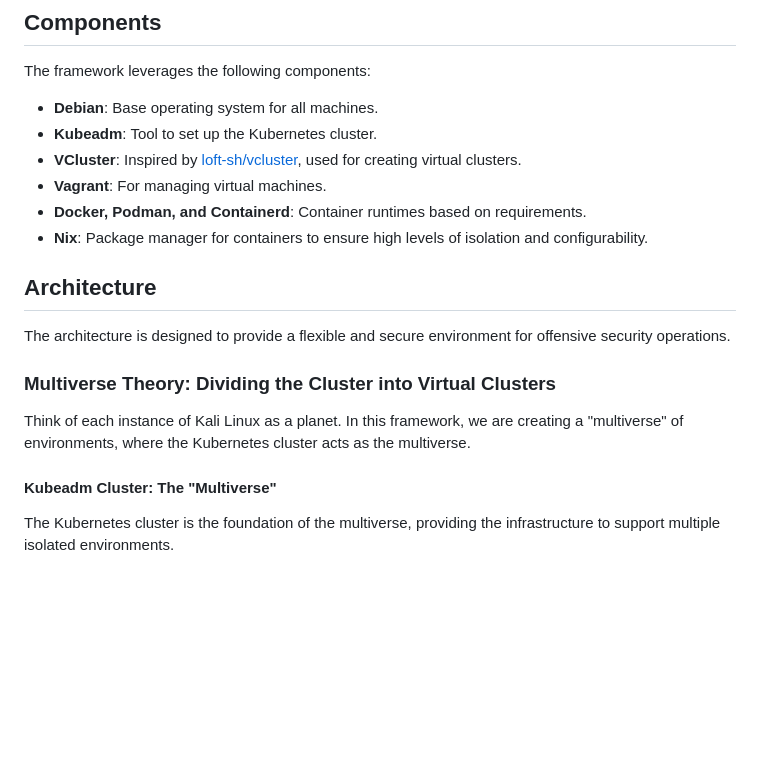
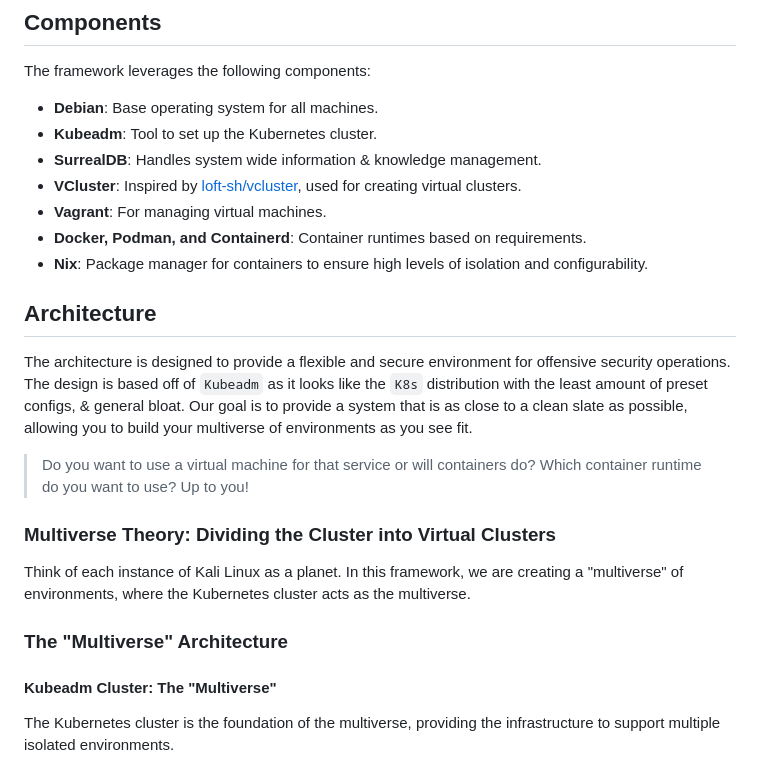
Before and after one commit to OTRLabs/clandestine-cli, a Markdown page: docs/outline.md, the part around the change. GitHub-like rendering; blank space fills up the shorter version.

Commit message:
feat: Add SurrealDB to the framework components

```diff
--- a/docs/outline.md
+++ b/docs/outline.md
@@ -14,6 +14,7 @@ The framework leverages the following components:
 
 - **Debian**: Base operating system for all machines.
 - **Kubeadm**: Tool to set up the Kubernetes cluster.
+- **SurrealDB**: Handles system wide information & knowledge management.
 - **VCluster**: Inspired by [loft-sh/vcluster](https://github.com/loft-sh/vcluster), used for creating virtual clusters.
 - **Vagrant**: For managing virtual machines.
 - **Docker, Podman, and Containerd**: Container runtimes based on requirements.
@@ -21,11 +22,16 @@ The framework leverages the following components:
 
 ## Architecture
 
-The architecture is designed to provide a flexible and secure environment for offensive security operations.
+The architecture is designed to provide a flexible and secure environment for offensive security operations. The design is based off of `Kubeadm` as it looks like the `K8s` distribution with the least amount of preset configs, & general bloat. Our goal is to provide a system that is as close to a clean slate as possible, allowing you to build your multiverse of environments as you see fit.
+
+> Do you want to use a virtual machine for that service or will containers do? Which container runtime do you want to use? Up to you!
+>
 
 ### Multiverse Theory: Dividing the Cluster into Virtual Clusters
 
 Think of each instance of Kali Linux as a planet. In this framework, we are creating a "multiverse" of environments, where the Kubernetes cluster acts as the multiverse.
+
+### The "Multiverse" Architecture
 
 #### Kubeadm Cluster: The "Multiverse"
 
```
